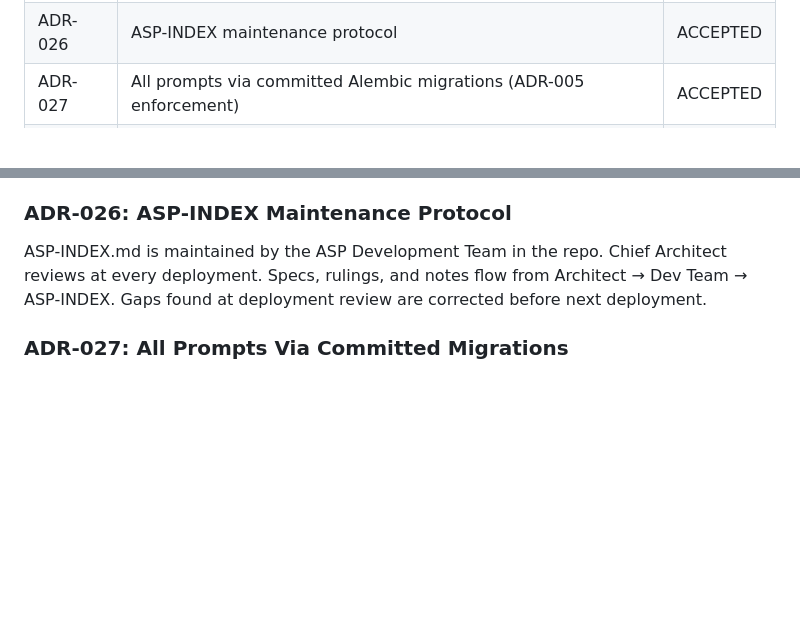
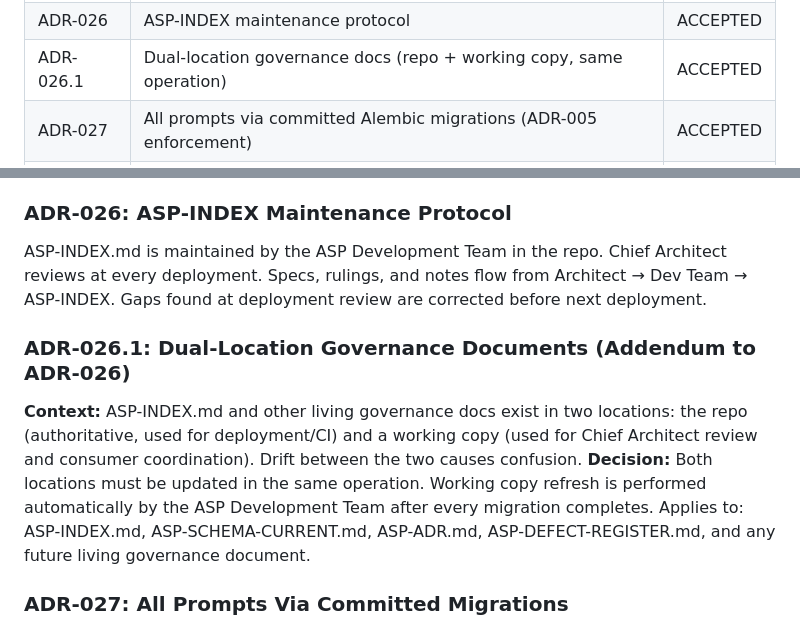
Before and after one commit to Agamdata/agamdata_asp, a Markdown page: ASP-ADR.md, 2 parts joined by grey strips. Drawn GitHub-style; blank space fills up the shorter version.

Commit message:
docs: add ADR-026.1 — dual-location governance docs (repo + working copy)
Per Chief Architect directive. Living governance documents must be updated
in both repo (authoritative) and working copy (coordination) in the same
operation. Applies to ASP-INDEX.md, ASP-SCHEMA-CURRENT.md, ASP-ADR.md,
ASP-DEFECT-REGISTER.md.

Co-Authored-By: Claude Opus 4.6 (1M context) <noreply@anthropic.com>

```diff
--- a/ASP-ADR.md
+++ b/ASP-ADR.md
@@ -32,6 +32,7 @@ Source: ASP-INDEX.md (Chief Architect). This file mirrors the Locked Decisions s
 | ADR-024 | Pydantic schemas in app/schemas/, ORM in app/models/ | ACCEPTED |
 | ADR-025 | Shared utils in app/utils/ (extract_json etc.) | ACCEPTED |
 | ADR-026 | ASP-INDEX maintenance protocol | ACCEPTED |
+| ADR-026.1 | Dual-location governance docs (repo + working copy, same operation) | ACCEPTED |
 | ADR-027 | All prompts via committed Alembic migrations (ADR-005 enforcement) | ACCEPTED |
 | ADR-028 | Migrations = executed reality, not planned work | ACCEPTED |
 | ADR-029 | Fresh-DB alembic upgrade head must pass before any PR merges | ACCEPTED |
@@ -119,6 +120,10 @@ Cross-cutting LLM utilities (JSON parsing, prompt building) in `app/utils/`. Sha
 ### ADR-026: ASP-INDEX Maintenance Protocol
 ASP-INDEX.md is maintained by the ASP Development Team in the repo. Chief Architect reviews at every deployment. Specs, rulings, and notes flow from Architect → Dev Team → ASP-INDEX. Gaps found at deployment review are corrected before next deployment.
 
+### ADR-026.1: Dual-Location Governance Documents (Addendum to ADR-026)
+**Context:** ASP-INDEX.md and other living governance docs exist in two locations: the repo (authoritative, used for deployment/CI) and a working copy (used for Chief Architect review and consumer coordination). Drift between the two causes confusion.
+**Decision:** Both locations must be updated in the same operation. Working copy refresh is performed automatically by the ASP Development Team after every migration completes. Applies to: ASP-INDEX.md, ASP-SCHEMA-CURRENT.md, ASP-ADR.md, ASP-DEFECT-REGISTER.md, and any future living governance document.
+
 ### ADR-027: All Prompts Via Committed Migrations
 **Context:** ASP-NOTE-004 root cause — migrations 0006-0011 were never committed. Prompts lived only in Docker volume.
 **Decision:** All prompt templates MUST be seeded via committed Alembic migrations. Production DB state is never a source of truth for prompts. Volume-only or manually-inserted prompts are Critical defects. Strengthens ADR-005.
```
Also changed, not shown: ASP-INDEX.md (+1 -0 lines).
